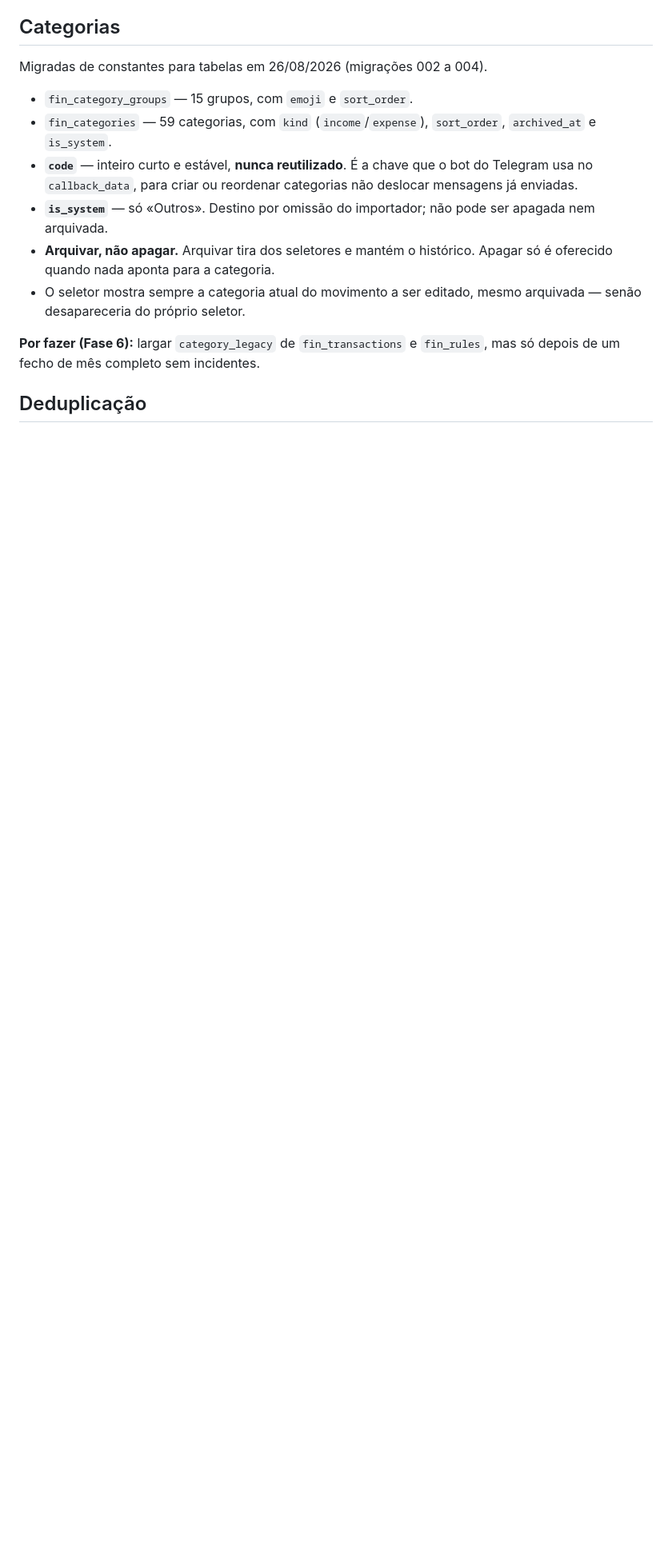
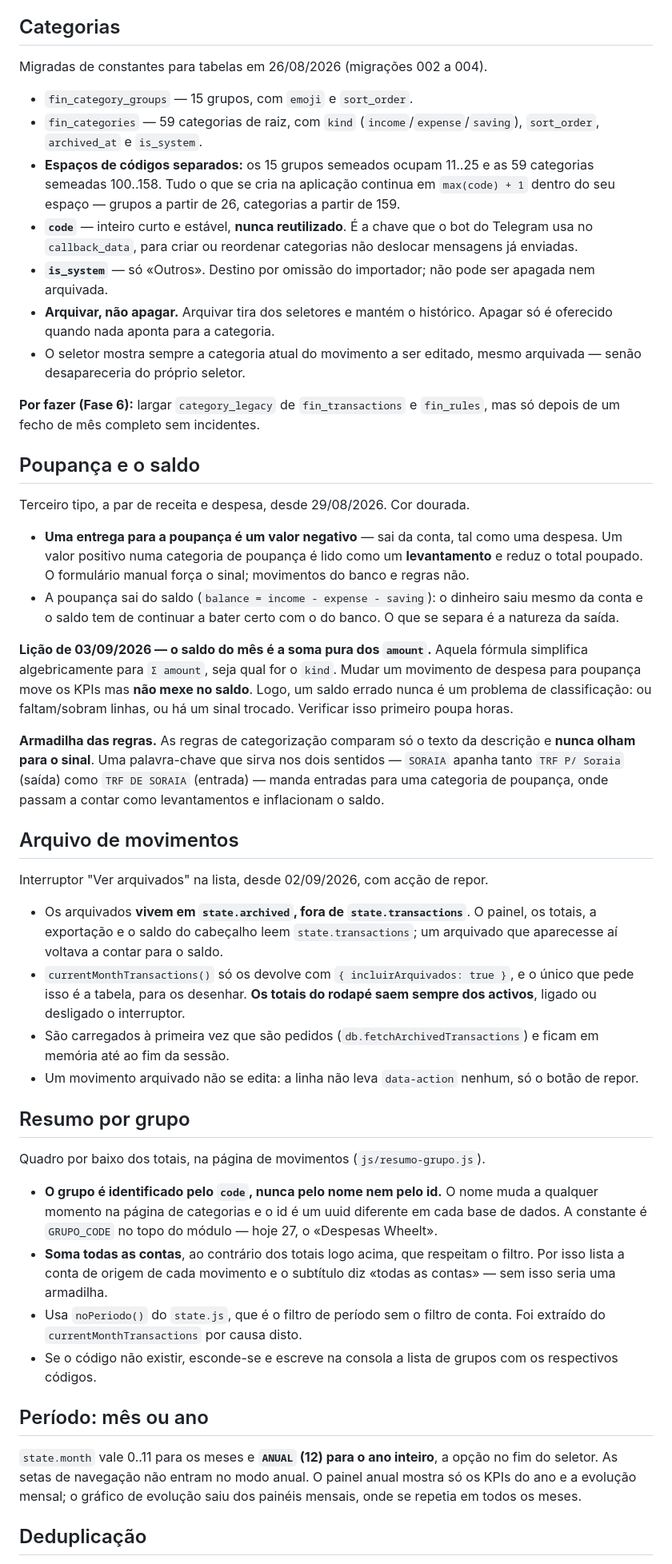
Before and after one commit to SotiInveste/gestor-financeiro, a Markdown page: CLAUDE_1.md, the part around one of its changes. Shown at 80% size. Rendered like a GitHub page; blank space fills up the shorter version.

Commit message:
CLAUDE_1.md: por em dia com a v1.4
Acrescenta as seccoes que faltavam — poupanca e o saldo, arquivo de
movimentos, resumo por grupo, modo anual — e corrige o que estava
desactualizado: o kind ja tem tres valores, e a arvore de ficheiros
nao listava contas.js nem resumo-grupo.js.

Regista tres licoes desta sessao:
- o saldo do mes e algebricamente a soma dos amount, logo um saldo
  errado nunca e problema de classificacao
- as regras nao olham para o sinal, e uma palavra-chave que sirva nos
  dois sentidos manda entradas para categorias de poupanca
- o seenInFile do import.js descarta dois movimentos legitimos e
  iguais no mesmo dia

Co-Authored-By: Claude Opus 5 <noreply@anthropic.com>

```diff
--- a/CLAUDE_1.md
+++ b/CLAUDE_1.md
@@ -186,8 +194,12 @@ a regra. É esta aprendizagem que reduz o trabalho mensal — não a remover.
 Migradas de constantes para tabelas em 26/08/2026 (migrações 002 a 004).
 
 - `fin_category_groups` — 15 grupos, com `emoji` e `sort_order`.
-- `fin_categories` — 59 categorias, com `kind` (`income`/`expense`),
-  `sort_order`, `archived_at` e `is_system`.
+- `fin_categories` — 59 categorias de raiz, com `kind`
+  (`income`/`expense`/`saving`), `sort_order`, `archived_at` e `is_system`.
+- **Espaços de códigos separados:** os 15 grupos semeados ocupam 11..25 e
+  as 59 categorias semeadas 100..158. Tudo o que se cria na aplicação
+  continua em `max(code) + 1` dentro do seu espaço — grupos a partir de 26,
+  categorias a partir de 159.
 - **`code`** — inteiro curto e estável, **nunca reutilizado**. É a chave que o
   bot do Telegram usa no `callback_data`, para criar ou reordenar categorias
   não deslocar mensagens já enviadas.
@@ -200,6 +212,70 @@ Migradas de constantes para tabelas em 26/08/2026 (migrações 002 a 004).
 
 **Por fazer (Fase 6):** largar `category_legacy` de `fin_transactions` e
 `fin_rules`, mas só depois de um fecho de mês completo sem incidentes.
+
+## Poupança e o saldo
+
+Terceiro tipo, a par de receita e despesa, desde 29/08/2026. Cor dourada.
+
+- **Uma entrega para a poupança é um valor negativo** — sai da conta, tal
+  como uma despesa. Um valor positivo numa categoria de poupança é lido
+  como um **levantamento** e reduz o total poupado. O formulário manual
+  força o sinal; movimentos do banco e regras não.
+- A poupança sai do saldo (`balance = income - expense - saving`): o
+  dinheiro saiu mesmo da conta e o saldo tem de continuar a bater certo
+  com o do banco. O que se separa é a natureza da saída.
+
+**Lição de 03/09/2026 — o saldo do mês é a soma pura dos `amount`.**
+Aquela fórmula simplifica algebricamente para `Σ amount`, seja qual for o
+`kind`. Mudar um movimento de despesa para poupança move os KPIs mas
+**não mexe no saldo**. Logo, um saldo errado nunca é um problema de
+classificação: ou faltam/sobram linhas, ou há um sinal trocado. Verificar
+isso primeiro poupa horas.
+
+**Armadilha das regras.** As regras de categorização comparam só o texto
+da descrição e **nunca olham para o sinal**. Uma palavra-chave que sirva
+nos dois sentidos — `SORAIA` apanha tanto `TRF P/ Soraia` (saída) como
+`TRF DE SORAIA` (entrada) — manda entradas para uma categoria de
+poupança, onde passam a contar como levantamentos e inflacionam o saldo.
+
+## Arquivo de movimentos
+
+Interruptor "Ver arquivados" na lista, desde 02/09/2026, com acção de repor.
+
+- Os arquivados **vivem em `state.archived`, fora de `state.transactions`**.
+  O painel, os totais, a exportação e o saldo do cabeçalho leem
+  `state.transactions`; um arquivado que aparecesse aí voltava a contar
+  para o saldo.
+- `currentMonthTransactions()` só os devolve com `{ incluirArquivados: true }`,
+  e o único que pede isso é a tabela, para os desenhar. **Os totais do
+  rodapé saem sempre dos activos**, ligado ou desligado o interruptor.
+- São carregados à primeira vez que são pedidos (`db.fetchArchivedTransactions`)
+  e ficam em memória até ao fim da sessão.
+- Um movimento arquivado não se edita: a linha não leva `data-action`
+  nenhum, só o botão de repor.
+
+## Resumo por grupo
+
+Quadro por baixo dos totais, na página de movimentos (`js/resumo-grupo.js`).
+
+- **O grupo é identificado pelo `code`, nunca pelo nome nem pelo id.** O
+  nome muda a qualquer momento na página de categorias e o id é um uuid
+  diferente em cada base de dados. A constante é `GRUPO_CODE` no topo do
+  módulo — hoje 27, o «Despesas Wheelt».
+- **Soma todas as contas**, ao contrário dos totais logo acima, que
+  respeitam o filtro. Por isso lista a conta de origem de cada movimento
+  e o subtítulo diz «todas as contas» — sem isso seria uma armadilha.
+- Usa `noPeriodo()` do `state.js`, que é o filtro de período sem o filtro
+  de conta. Foi extraído do `currentMonthTransactions` por causa disto.
+- Se o código não existir, esconde-se e escreve na consola a lista de
+  grupos com os respectivos códigos.
+
+## Período: mês ou ano
+
+`state.month` vale 0..11 para os meses e **`ANUAL` (12) para o ano inteiro**,
+a opção no fim do seletor. As setas de navegação não entram no modo anual.
+O painel anual mostra só os KPIs do ano e a evolução mensal; o gráfico de
+evolução saiu dos painéis mensais, onde se repetia em todos os meses.
 
 ## Deduplicação
 
```
Also changed, not shown: other parts of CLAUDE_1.md (+16 -0 lines).
